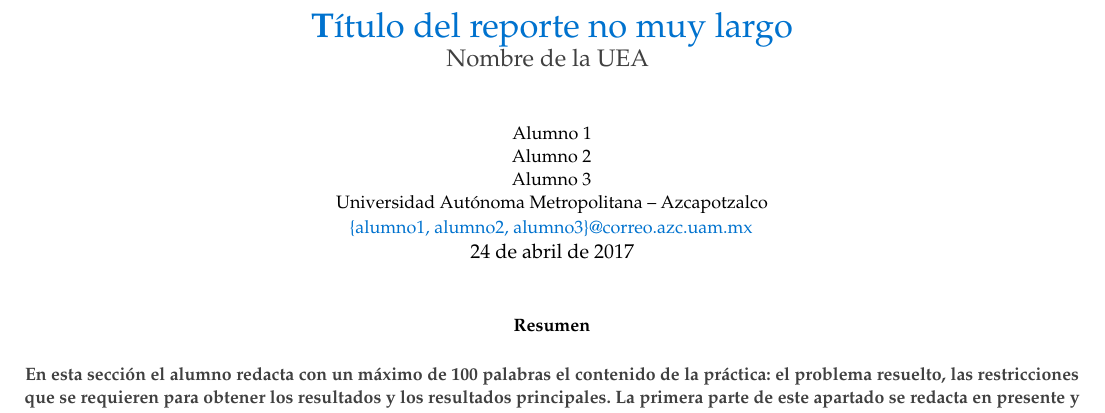
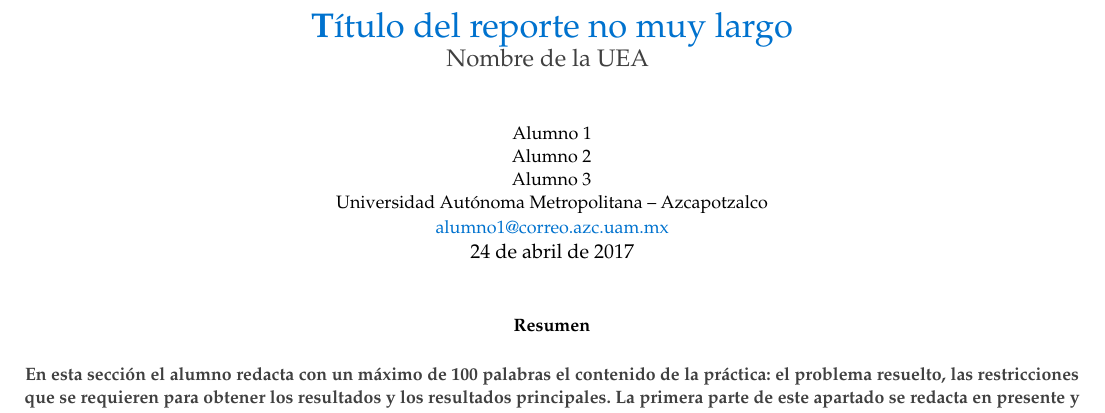
Before and after one commit to Ryuuba/TwoColumns, a LaTeX paper (main.tex, which reads preamble.tex): part of page 1 of 4, cut so that both start at the same text. Compiled offline with pdfLaTeX.

Commit message:
preamble was changed

```diff
--- a/main.tex
+++ b/main.tex
@@ -18,9 +18,7 @@
         Alumno 2\\
         Alumno 3\\
         Universidad Autónoma Metropolitana -- Azcapotzalco\\  % Affiliation
-        \href{mailto:alumno1@azc.uam.mx}{\{alumno1,}
-        \href{mailto:alumno2@azc.uam.mx}{alumno2,}
-        \href{mailto:alumno3@azc.uam.mx}{alumno3\}@correo.azc.uam.mx}
+        \href{mailto:alumno1@azc.uam.mx}{alumno1@correo.azc.uam.mx}
 }
 \date{\today} % Date
 
--- a/preamble.tex
+++ b/preamble.tex
@@ -35,7 +35,7 @@
 %\usepackage[sort&compress]{natbib} %change a list of citation [1], [2], [3] to [1-3]
 \usepackage{siunitx} %Requiered to use SI units
 \usepackage{booktabs} %Fancy tables
-\usepackage[font=footnotesize,labelfont=bf]{caption}
+\usepackage[font=footnotesize,labelfont=bf]{caption} %Modify caption style
 \captionsetup[algorithm]{font=footnotesize}
 \usepackage{abstract}
 \setlength{\absleftindent}{0mm}
@@ -66,6 +66,7 @@
 \renewcommand{\abstractname}{Resumen} % Uncomment to change the name of the abstract to something else
 \renewcommand{\lstlistingname}{Código} % Listing -> Code
 \renewcommand{\ALG@name}{Algoritmo}
+\newcommand{\gray}[1]{\textcolor{Wolf}{#1}}
 \newcommand{\white}[1]{\textcolor{white}{#1}}
 \newcommand{\red}[1]{\textcolor{Azc}{#1}}
 \newcommand{\blue}[1]{\textcolor{Xoc}{#1}}
```
Also changed, not shown: README.md, Temp/main.bbl (added), Temp/main.pdf (added), 7 other files.
